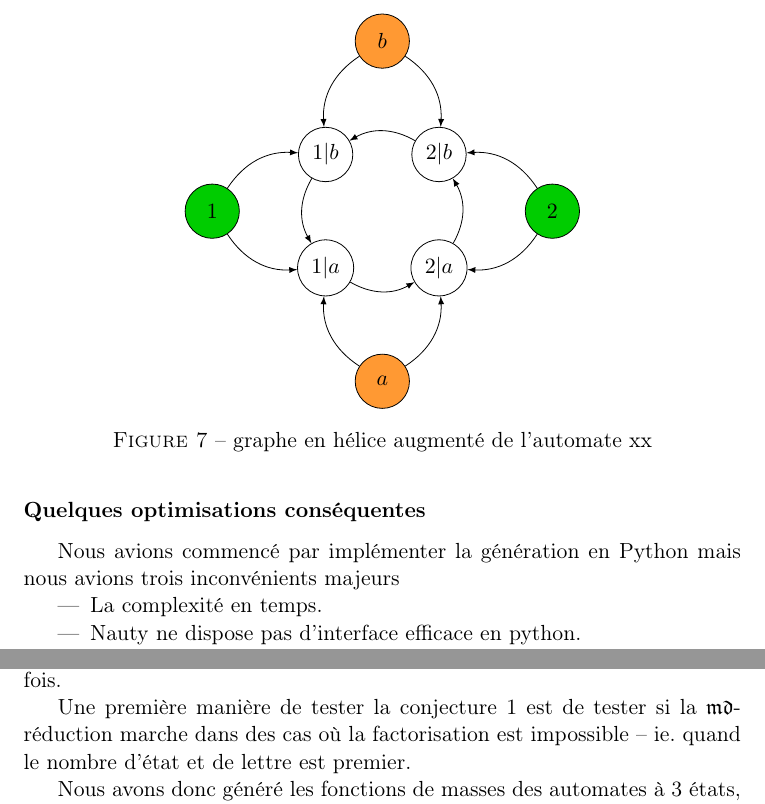
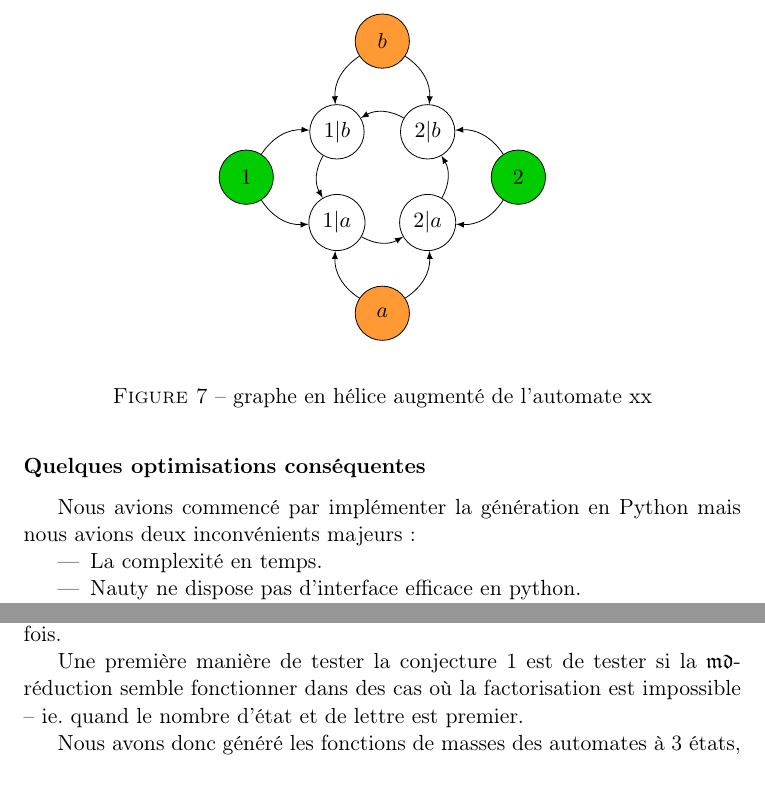
Before and after one commit to Peaupote/mealy-automate, a LaTeX paper (rapport/project.tex): two parts of pages 11 and 13 of 15, joined at a grey line, cut so that both start at the same text. Compiled offline with pdfLaTeX.

Commit message:
correction tex

```diff
--- a/rapport/project.tex
+++ b/rapport/project.tex
@@ -513,10 +513,10 @@ On a rapidement constaté que le nombre d'automates a générer est très import
 
 M. Picantin nous a parlé de la bibliothèque de graphe \textrm{Nauty}\cite{Nauty} qui est, semble-t'il, la plus efficace. Il a fallu s'assurer que les morphismes de \textit{graphe} trouvé par \textrm{Nauty} correspondent bien à des morphismes de \textit{machine de Mealy}. Nous avons donc utilisé ce que nous appellons \textit{\textbf{le graphe en hélice augmenté}}: le graphe en hélice auquel nous ajoutons des sommets pour chaque état et chaque lettre de l'automate et les relions à ceux qu'ils étiquettent. Ainsi, si un isomorphisme de graphe trouvé par Nauty permute deux lettres ou deux états, il les permutte sur tous les sommets du graphe en hélice.
 
-\begin{center}
-  \begin{figure}[h]
+
+  \begin{figure}
     \begin{center}
-    \begin{tikzpicture}
+    \begin{tikzpicture}[scale=0.8]
     \coordinate (A) at (-1,-1);
         \coordinate (B) at (1,-1);
         \coordinate (C) at (1,1);
@@ -563,7 +562,7 @@ Pour calculer les isomorphismes entre les graphes \textrm{Nauty} associe à un g
 Nauty permet de préciser des classes d'équivalence sur les sommets du graphe qui doivent êtres préservés lors du passage à la forme canonique. Les sommets correspondants aux états, aux lettres et au graphe en hélice simple représente trois classes qui ne doivent pas être mélangées les unes avec les autres par \textrm{Nauty}.
 
 \subsubsection*{Quelques optimisations conséquentes}
-Nous avions commencé par implémenter la génération en \textrm{Python} mais nous avions trois inconvénients majeurs
+Nous avions commencé par implémenter la génération en \textrm{Python} mais nous avions deux inconvénients majeurs :
 \begin{itemize}
 \item La complexité en temps.
 \item \textrm{Nauty} ne dispose pas d'interface efficace en python.
@@ -663,7 +662,7 @@ Un critère simple pour étudier la finitude d'un automate est d'étudier sa fon
 
 La proposition \ref{prop:mass} nous donne dont un critère de semi-décidabilité sur la finitude du groupe engendré par l'automate. En effet, pour décider de la finitude du groupe engendré par $\mathcal{A}$ on peut calculer le nombre d'états sucessifs de $\mathfrak{m}\left(\mathcal{A}^n\right)$ jusqu'à ce que ce nombre de stabilise. Cependant, si l'automate engendre de l'infini la procédure ne terminera pas. De plus la minimisation et le produit d'automate sont des opérations couteuse (de complexités respectives $\mathcal{O}\left(\Sigma\log\Sigma\right)$ et $\mathcal{O}\left(\mathcal{Q}^2\Sigma\right)$) qui peuvent être à répetter de nombreuses fois.
 
-Une première manière de tester la conjecture \ref{conj:birev-mdc} est de tester si la $\mathfrak{md}$-réduction marche dans des cas où la factorisation est impossible -- ie. quand le nombre d'état et de lettre est premier.
+Une première manière de tester la conjecture \ref{conj:birev-mdc} est de tester si la $\mathfrak{md}$-réduction semble fonctionner dans des cas où la factorisation est impossible -- ie. quand le nombre d'état et de lettre est premier.
 
 Nous avons donc généré les fonctions de masses des automates à 3 états, 3 lettres (figure \ref{fig:mass-33}) et 5 états, 3 lettres (figure \ref{fig:mass-53}).
 
```
Also changed, not shown: rapport/project.tex (1 more changed lines).
